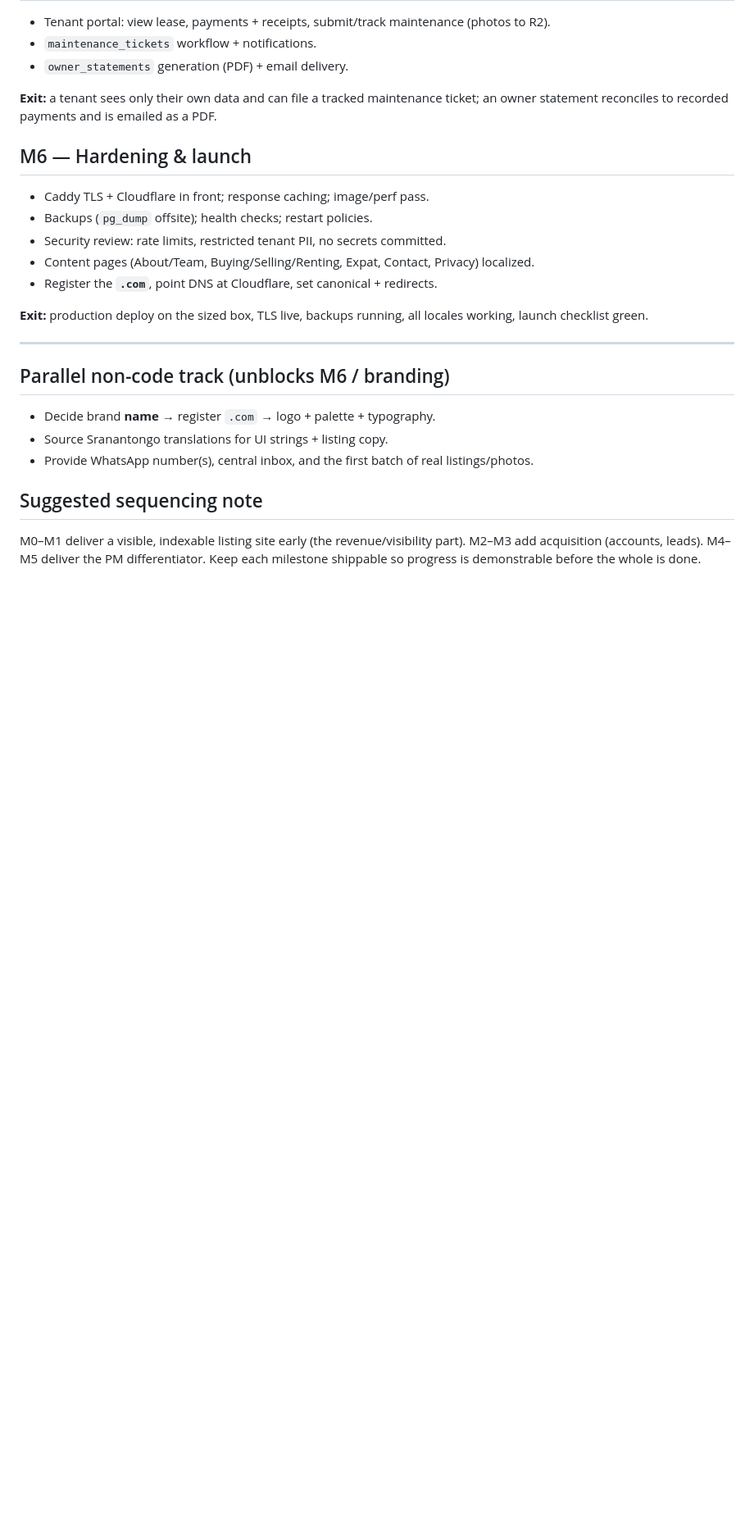
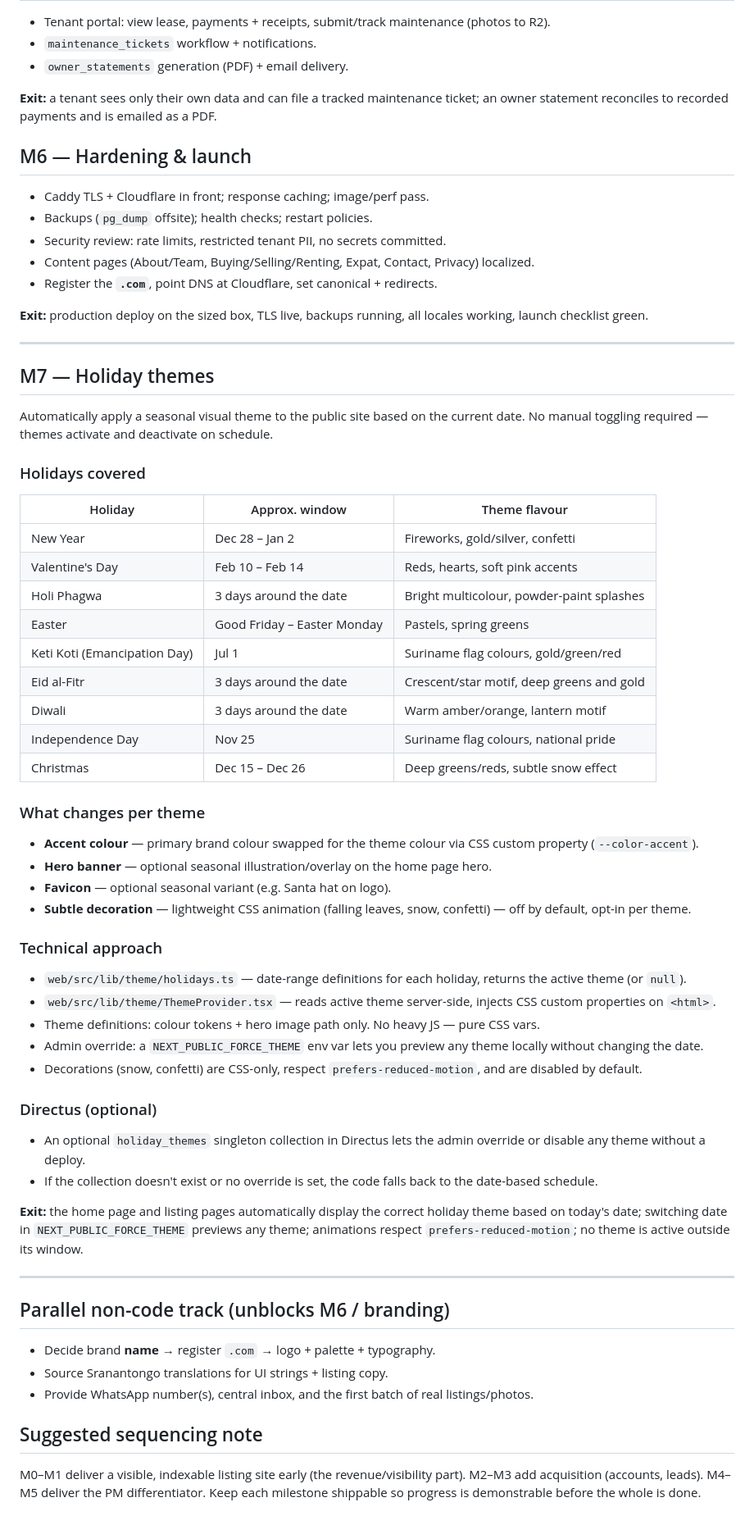
Before and after one commit to power19/Marisa, a Markdown page: docs/05-build-plan.md, the part around one of its changes. Shown at 82% size. Drawn GitHub-style; blank space fills up the shorter version.

Commit message:
docs: add M7 holiday themes milestone
Automatic seasonal theming for the public site — CSS custom properties,
date-range schedule covering Suriname + international holidays, optional
admin override via Directus, animations respect prefers-reduced-motion.

Co-Authored-By: Claude Sonnet 4.6 <noreply@anthropic.com>

```diff
--- a/docs/05-build-plan.md
+++ b/docs/05-build-plan.md
@@ -75,6 +75,46 @@ launch checklist green.
 
 ---
 
+## M7 — Holiday themes
+
+Automatically apply a seasonal visual theme to the public site based on the current date.
+No manual toggling required — themes activate and deactivate on schedule.
+
+### Holidays covered
+
+| Holiday | Approx. window | Theme flavour |
+|---|---|---|
+| New Year | Dec 28 – Jan 2 | Fireworks, gold/silver, confetti |
+| Valentine's Day | Feb 10 – Feb 14 | Reds, hearts, soft pink accents |
+| Holi Phagwa | 3 days around the date | Bright multicolour, powder-paint splashes |
+| Easter | Good Friday – Easter Monday | Pastels, spring greens |
+| Keti Koti (Emancipation Day) | Jul 1 | Suriname flag colours, gold/green/red |
+| Eid al-Fitr | 3 days around the date | Crescent/star motif, deep greens and gold |
+| Diwali | 3 days around the date | Warm amber/orange, lantern motif |
+| Independence Day | Nov 25 | Suriname flag colours, national pride |
+| Christmas | Dec 15 – Dec 26 | Deep greens/reds, subtle snow effect |
+
+### What changes per theme
+- **Accent colour** — primary brand colour swapped for the theme colour via CSS custom property (`--color-accent`).
+- **Hero banner** — optional seasonal illustration/overlay on the home page hero.
+- **Favicon** — optional seasonal variant (e.g. Santa hat on logo).
+- **Subtle decoration** — lightweight CSS animation (falling leaves, snow, confetti) — off by default, opt-in per theme.
+
+### Technical approach
+- `web/src/lib/theme/holidays.ts` — date-range definitions for each holiday, returns the active theme (or `null`).
+- `web/src/lib/theme/ThemeProvider.tsx` — reads active theme server-side, injects CSS custom properties on `<html>`.
+- Theme definitions: colour tokens + hero image path only. No heavy JS — pure CSS vars.
+- Admin override: a `NEXT_PUBLIC_FORCE_THEME` env var lets you preview any theme locally without changing the date.
+- Decorations (snow, confetti) are CSS-only, respect `prefers-reduced-motion`, and are disabled by default.
+
+### Directus (optional)
+- An optional `holiday_themes` singleton collection in Directus lets the admin override or disable any theme without a deploy.
+- If the collection doesn't exist or no override is set, the code falls back to the date-based schedule.
+
+**Exit:** the home page and listing pages automatically display the correct holiday theme based on today's date; switching date in `NEXT_PUBLIC_FORCE_THEME` previews any theme; animations respect `prefers-reduced-motion`; no theme is active outside its window.
+
+---
+
 ## Parallel non-code track (unblocks M6 / branding)
 - Decide brand **name** → register `.com` → logo + palette + typography.
 - Source Sranantongo translations for UI strings + listing copy.
```
Also changed, not shown: other parts of docs/05-build-plan.md (+2 -2 lines).
